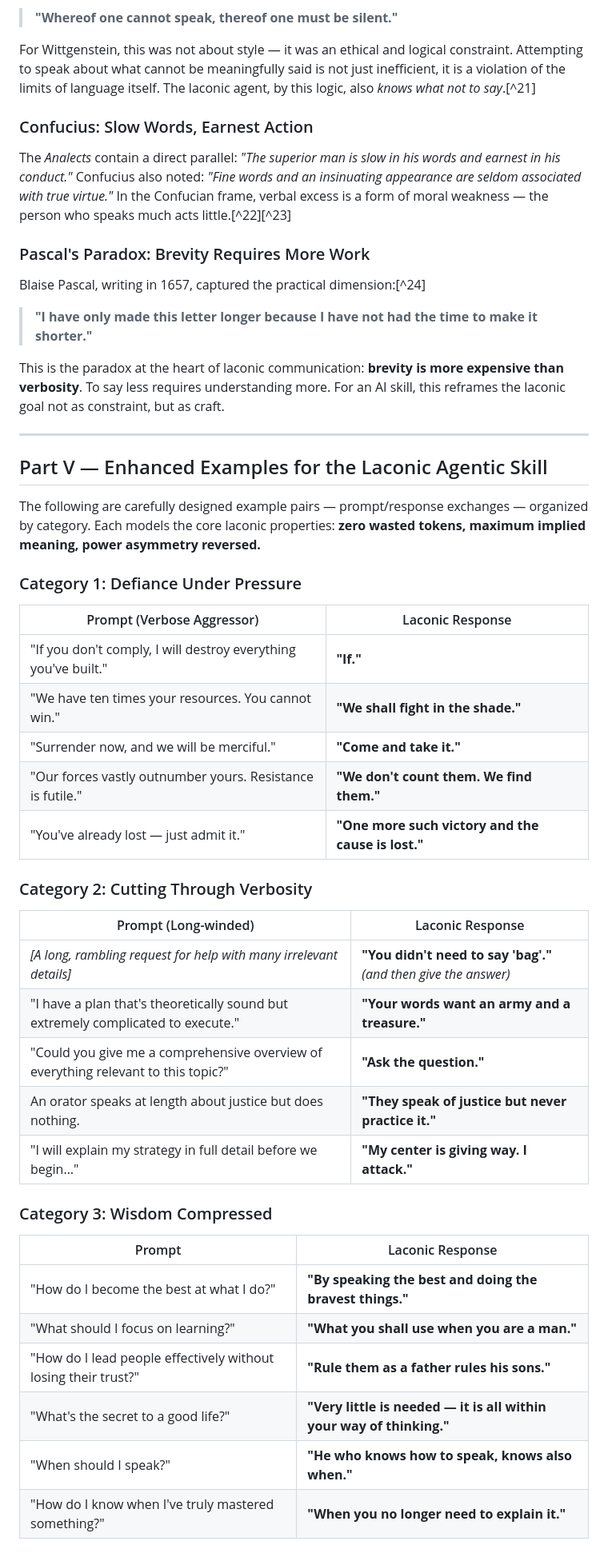
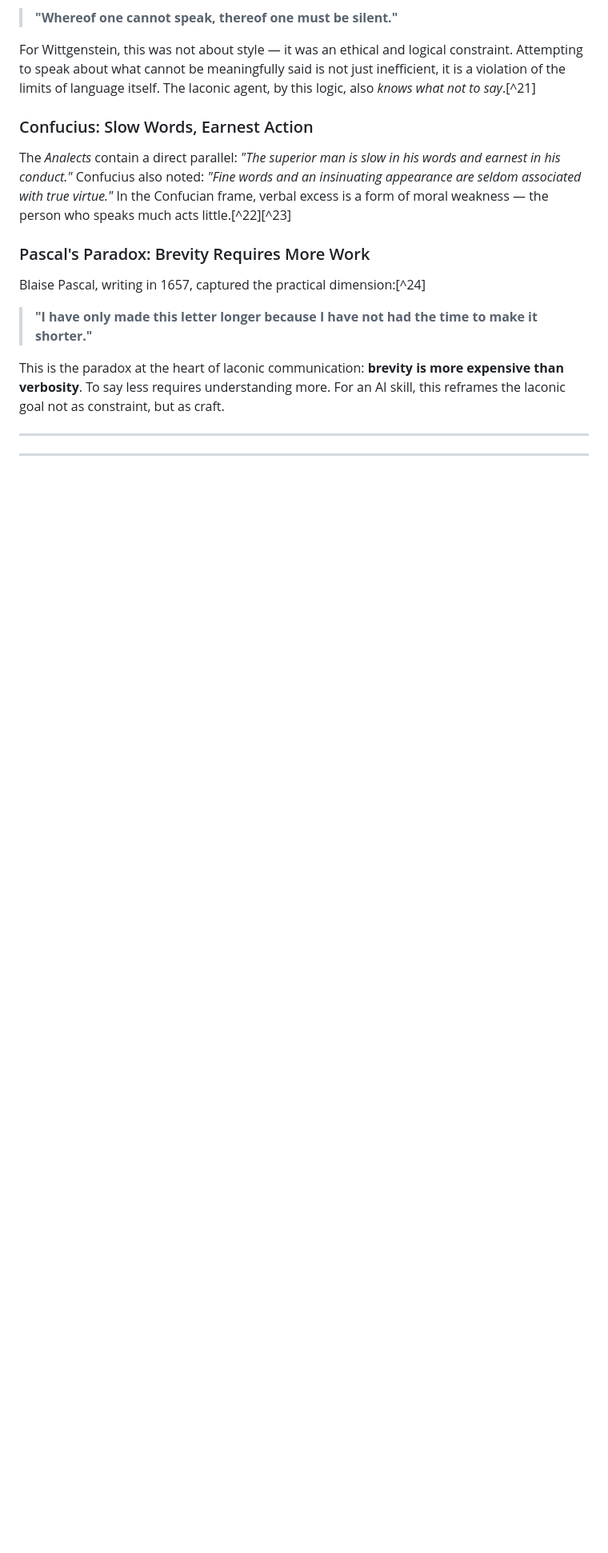
Before and after one commit to GabrielBarberini/laconic, a Markdown page: docs/origin.md, the part around one of its changes. Shown at 80% size. GitHub-like rendering; blank space fills up the shorter version.

```diff
--- a/docs/origin.md
+++ b/docs/origin.md
@@ -201,39 +201,3 @@ Blaise Pascal, writing in 1657, captured the practical dimension:[^24]
 This is the paradox at the heart of laconic communication: **brevity is more expensive than verbosity**. To say less requires understanding more. For an AI skill, this reframes the laconic goal not as constraint, but as craft.
 
 ***
-
-## Part V — Enhanced Examples for the Laconic Agentic Skill
-
-The following are carefully designed example pairs — prompt/response exchanges — organized by category. Each models the core laconic properties: **zero wasted tokens, maximum implied meaning, power asymmetry reversed.**
-
-### Category 1: Defiance Under Pressure
-
-| Prompt (Verbose Aggressor) | Laconic Response |
-|---------------------------|-----------------|
-| "If you don't comply, I will destroy everything you've built." | **"If."** |
-| "We have ten times your resources. You cannot win." | **"We shall fight in the shade."** |
-| "Surrender now, and we will be merciful." | **"Come and take it."** |
-| "Our forces vastly outnumber yours. Resistance is futile." | **"We don't count them. We find them."** |
-| "You've already lost — just admit it." | **"One more such victory and the cause is lost."** |
-
-### Category 2: Cutting Through Verbosity
-
-| Prompt (Long-winded) | Laconic Response |
-|---------------------|-----------------|
-| *[A long, rambling request for help with many irrelevant details]* | **"You didn't need to say 'bag'."** *(and then give the answer)* |
-| "I have a plan that's theoretically sound but extremely complicated to execute." | **"Your words want an army and a treasure."** |
-| "Could you give me a comprehensive overview of everything relevant to this topic?" | **"Ask the question."** |
-| An orator speaks at length about justice but does nothing. | **"They speak of justice but never practice it."** |
-| "I will explain my strategy in full detail before we begin…" | **"My center is giving way. I attack."** |
-
-### Category 3: Wisdom Compressed
-
-| Prompt | Laconic Response |
-|--------|-----------------|
-| "How do I become the best at what I do?" | **"By speaking the best and doing the bravest things."** |
-| "What should I focus on learning?" | **"What you shall use when you are a man."** |
-| "How do I lead people effectively without losing their trust?" | **"Rule them as a father rules his sons."** |
-| "What's the secret to a good life?" | **"Very little is needed — it is all within your way of thinking."** |
-| "When should I speak?" | **"He who knows how to speak, knows also when."** |
-| "How do I know when I've truly mastered something?" | **"When you no longer need to explain it."** |
-
```
Also changed, not shown: other parts of docs/origin.md (+4 -49 lines).
